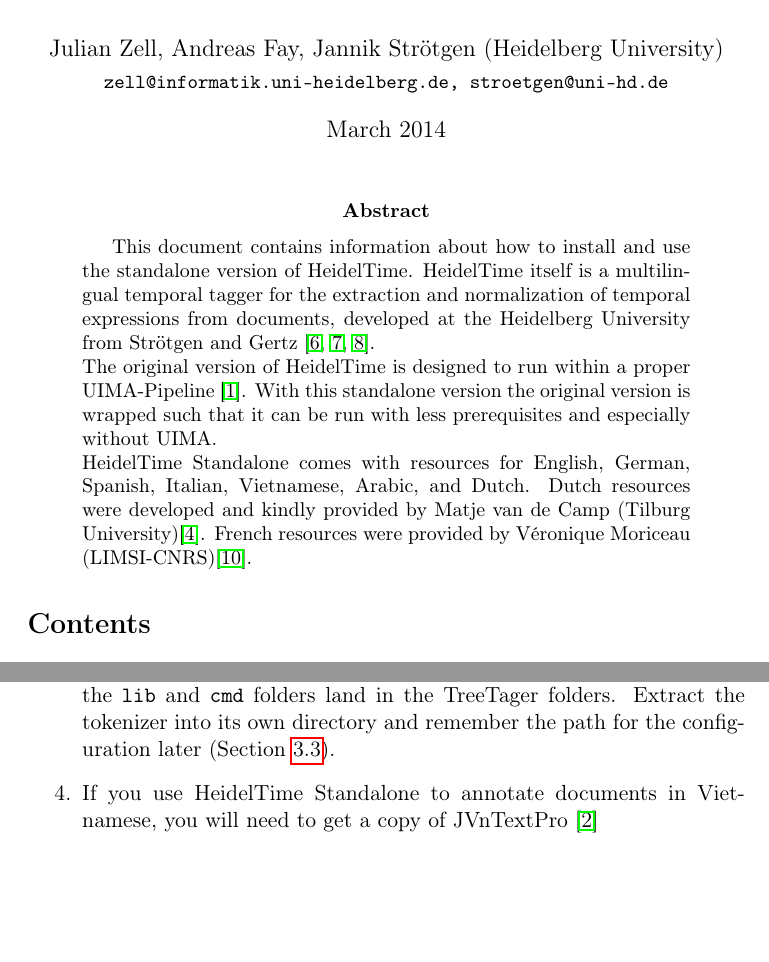
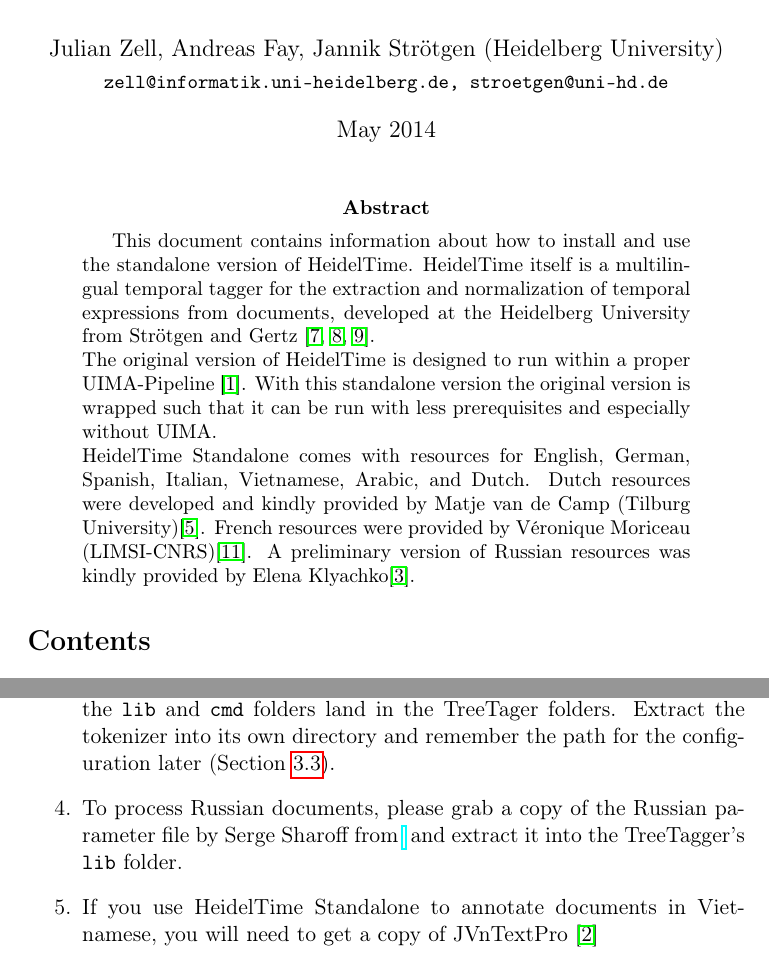
Before and after one commit to qwaider/heideltime.standalone-manual, a LaTeX paper (Manual.tex, which reads installation.tex): two parts of pages 1 and 3 of 10, joined at a grey line, cut so that both start at the same text, the shorter picture padded with empty space. Compiled offline with pdfLaTeX.

Commit message:
updated for 1.7

```diff
--- a/Manual.tex
+++ b/Manual.tex
@@ -77,13 +77,13 @@
 \author{Julian Zell, Andreas Fay, Jannik Str\"otgen (Heidelberg University)\\[0.2em]
 \small \texttt{zell@informatik.uni-heidelberg.de, stroetgen@uni-hd.de}
 }
-\date{March 2014}
+\date{May 2014}
 \maketitle
 
 \begin{abstract}
 This document contains information about how to install and use the standalone version of HeidelTime. HeidelTime itself is a multilingual temporal tagger for the extraction and normalization of temporal expressions from documents, developed at the Heidelberg University from Str\"otgen and Gertz~\cite{Strotgen2010, HeidelTime, StroetgenGertz2013}.\\
 The original version of HeidelTime is designed to run within a proper UIMA-Pipeline~\cite{UIMA}. With this standalone version the original version is wrapped such that it can be run with less prerequisites and especially without UIMA.\\
-HeidelTime Standalone comes with resources for \languages. Dutch resources were developed and kindly provided by Matje van de Camp (Tilburg University)\cite{Matje}. French resources were provided by Véronique Moriceau (LIMSI-CNRS)\cite{Veronique}.
+HeidelTime Standalone comes with resources for \languages. Dutch resources were developed and kindly provided by Matje van de Camp (Tilburg University)\cite{Matje}. French resources were provided by Véronique Moriceau (LIMSI-CNRS)\cite{Veronique}. A preliminary version of Russian resources was kindly provided by Elena Klyachko\cite{Elena}.
 \end{abstract}
 
 % Table of contents
--- a/installation.tex
+++ b/installation.tex
@@ -23,6 +23,7 @@
 \item The Java Runtime Environment~\cite{Java} and
 \item A compatible pre-processing tagger that is capable of identifying language tokens, part of speech and sentence boundaries in all languages supported by HeidelTime. We decided to use TreeTagger~\cite{TreeTagger} of the University of Stuttgart for English, German, Dutch, Spanish and Italian. You will need to download and install the so called "parameter files" for those languages as well (all that are available, e.g., for German, download the Latin1 and the UTF-8 parameter files), to provide TreeTagger with the necessary functionality (see the TreeTagger Web-site for more information).
 \item To process Chinese documents, please grab a copy of the Chinese TreeTagger parameter file as well as the Chinese Tokenizer from Serge Sharoff's page: \url{http://corpus.leeds.ac.uk/tools/zh/}. Extract the parameter files into the TreeTagger home directory so the files from the \texttt{lib} and \texttt{cmd} folders land in the TreeTager folders. Extract the tokenizer into its own directory and remember the path for the configuration later (Section \ref{sec:Installation_Configuration}).
+\item To process Russian documents, please grab a copy of the Russian parameter file by Serge Sharoff from \url{} and extract it into the TreeTagger's \texttt{lib} folder.
 \item If you use \product{} to annotate documents in Vietnamese, you will need to get a copy of JVnTextPro~\cite{JVnTextPro}
 \item For Arabic documents, you will need to download a full package of the Stanford POS Tagger~\cite{StanfordPOSTagger}
 
```
Also changed, not shown: literature.bib (+5 -0 lines), usage.tex (+2 -2 lines).
